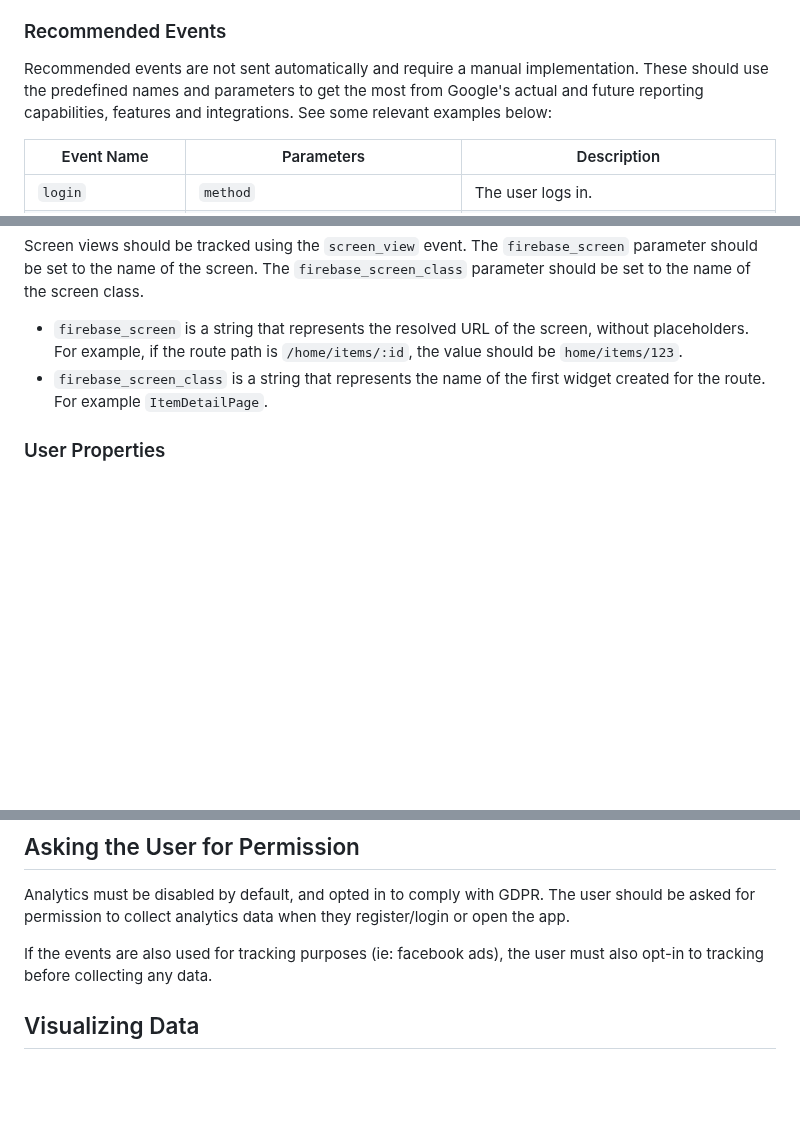
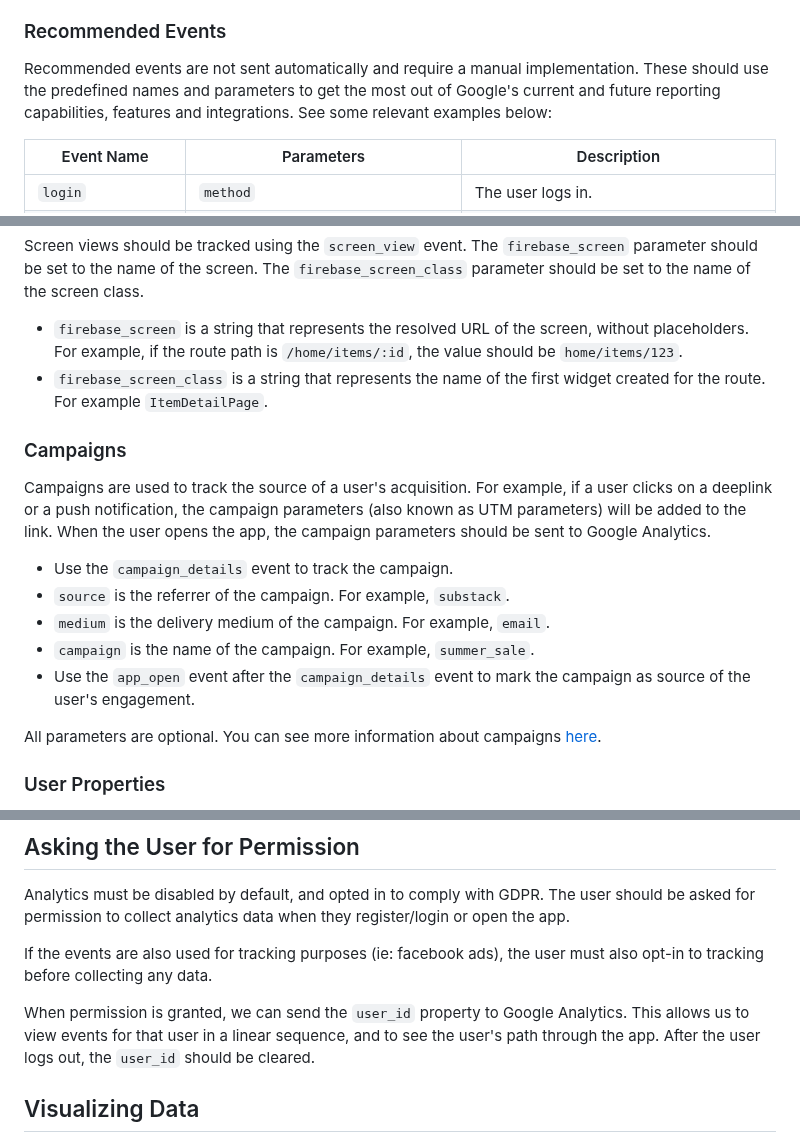
Before and after one commit to levin-riegner/flutter-template, a Markdown page: docs/ANALYTICS.md, 3 parts joined by grey strips. Rendered like a GitHub page; blank space fills up the shorter version.

Commit message:
docs: add campaigns documentation to analytics

```diff
--- a/docs/ANALYTICS.md
+++ b/docs/ANALYTICS.md
@@ -23,7 +23,7 @@ You can see the full list [here](https://support.google.com/analytics/answer/923
 
 ### Recommended Events
 
-Recommended events are not sent automatically and require a manual implementation. These should use the predefined names and parameters to get the most from Google's actual and future reporting capabilities, features and integrations. See some relevant examples below:
+Recommended events are not sent automatically and require a manual implementation. These should use the predefined names and parameters to get the most out of Google's current and future reporting capabilities, features and integrations. See some relevant examples below:
 
 | Event Name | Parameters | Description |
 | ---------- | ---------- | ----------- |
@@ -66,6 +66,18 @@ Screen views should be tracked using the `screen_view` event. The `firebase_scre
 - `firebase_screen` is a string that represents the resolved URL of the screen, without placeholders. For example, if the route path is `/home/items/:id`, the value should be `home/items/123`.
 - `firebase_screen_class` is a string that represents the name of the first widget created for the route. For example `ItemDetailPage`.
 
+### Campaigns
+
+Campaigns are used to track the source of a user's acquisition. For example, if a user clicks on a deeplink or a push notification, the campaign parameters (also known as UTM parameters) will be added to the link. When the user opens the app, the campaign parameters should be sent to Google Analytics.
+
+- Use the `campaign_details` event to track the campaign.
+- `source` is the referrer of the campaign. For example, `substack`.
+- `medium` is the delivery medium of the campaign. For example, `email`.
+- `campaign` is the name of the campaign. For example, `summer_sale`.
+- Use the `app_open` event after the `campaign_details` event to mark the campaign as source of the user's engagement.
+
+All parameters are optional. You can see more information about campaigns [here](https://support.google.com/analytics/answer/11242841?hl=en).
+
 ### User Properties
 
 User properties are attributes that describe groups of your user base, such as their language preferences or geographic locations. You can use user properties to define audiences.
@@ -99,6 +111,9 @@ The user should be asked for permission to collect analytics data when they regi
 
 If the events are also used for tracking purposes (ie: facebook ads), the user must also opt-in to tracking before collecting any data.
 
+When permission is granted, we can send the `user_id` property to Google Analytics. This allows us to view events for that user in a linear sequence, and to see the user's path through the app.
+After the user logs out, the `user_id` should be cleared.
+
 ## Visualizing Data
 
 Data can be visualized using the Google Analytics dashboard. However, the dashboard can be cumbersome to use. It's recommended to use Looker Studio to create custom dashboards and reports.
```
